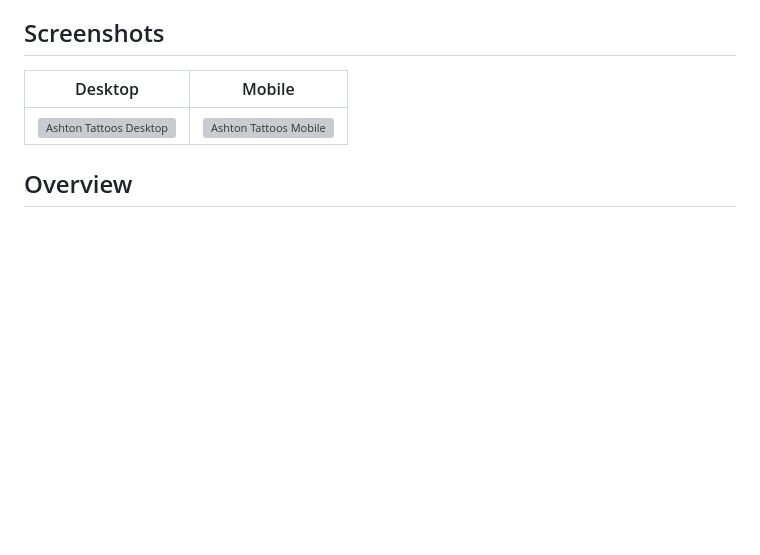
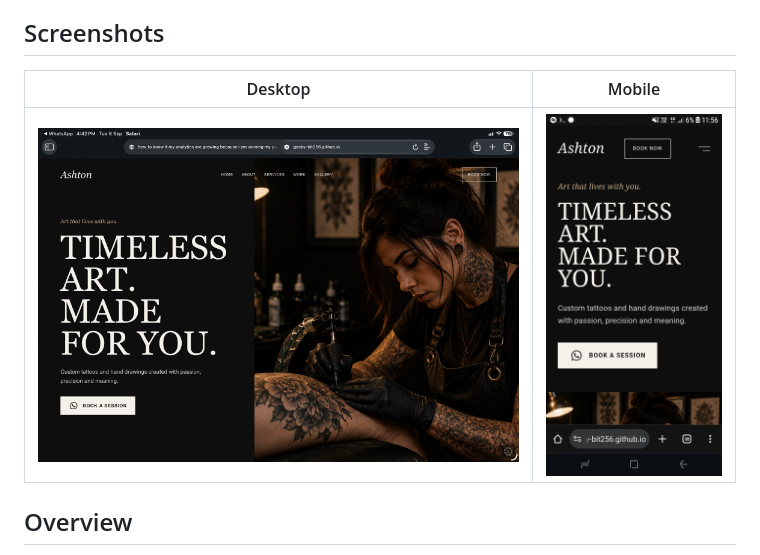
Before and after one commit to Geeky-bit256/ashton-tattoos, a Markdown page: README.md, the part around the change. Drawn GitHub-style; pictures changed too: images/demo/hero-desktop.jpg (added), images/demo/hero-mobile.jpg (added); blank space fills up the shorter version; grey boxes are pictures that could not be loaded.

Commit message:
docs: add project demo screenshots

```diff
--- a/README.md
+++ b/README.md
@@ -6,7 +6,7 @@
 
 | Desktop | Mobile |
 |---|---|
-| ![Ashton Tattoos Desktop](images/hero-desktop.jpg) | ![Ashton Tattoos Mobile](images/hero-mobile.jpg) |
+| ![Ashton Tattoos Desktop](images/demo/hero-desktop.jpg) | ![Ashton Tattoos Mobile](images/demo/hero-mobile.jpg) |
 
 ## Overview
 
```
